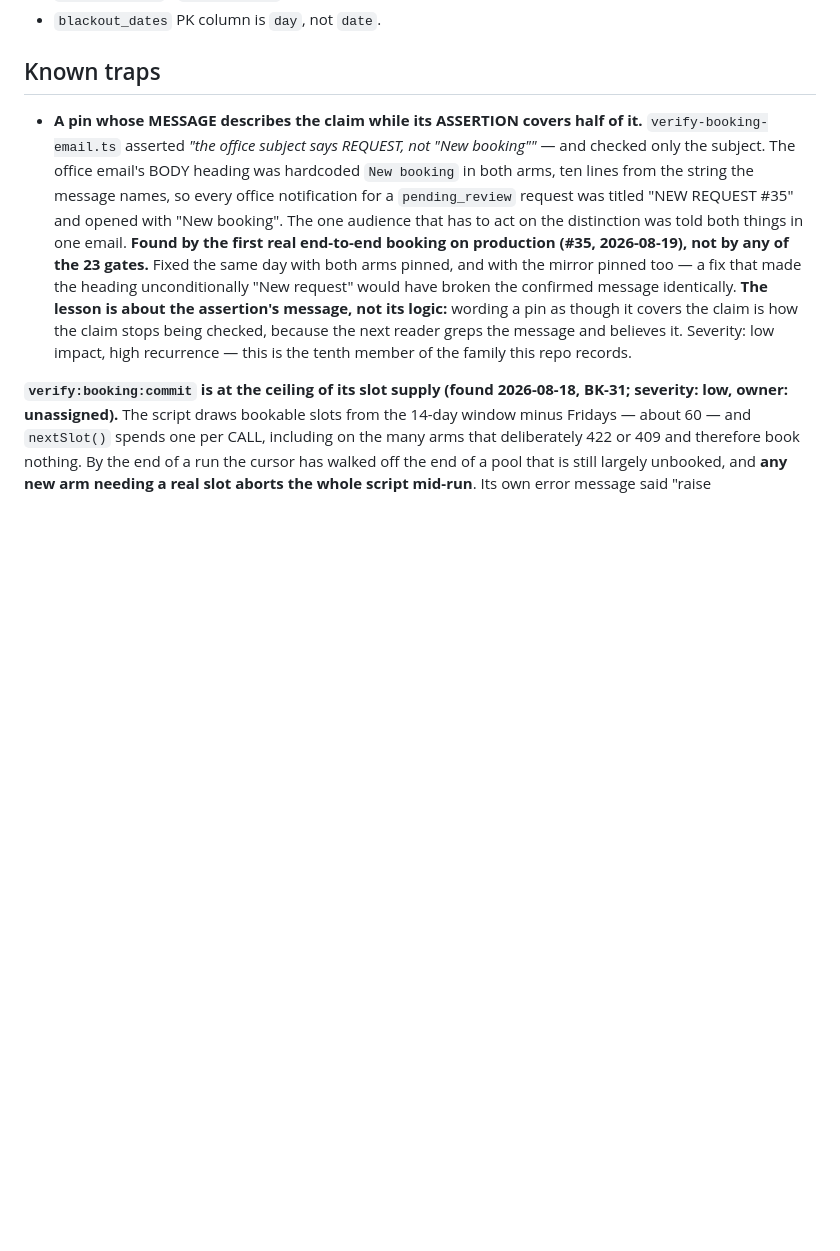
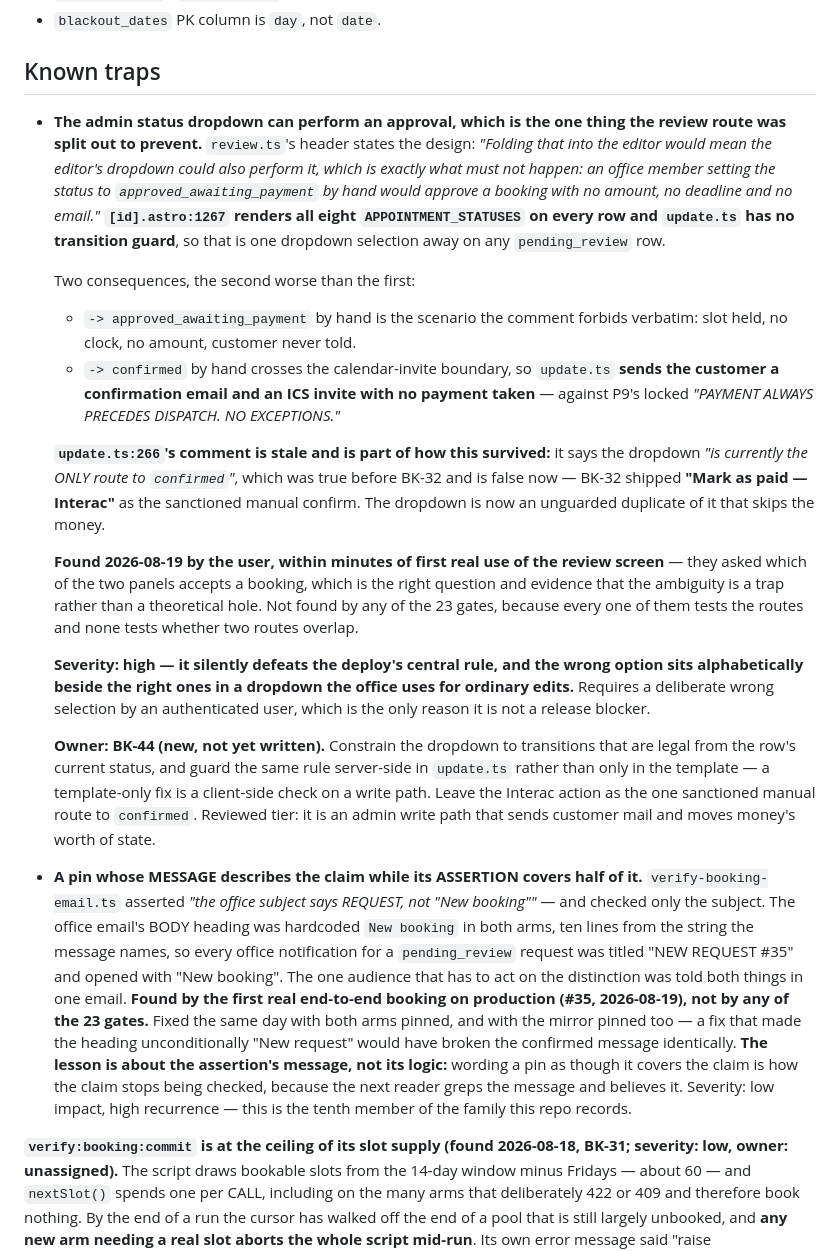
Before and after one commit to angularbrackets-web/yegrestoration, a Markdown page: docs/booking/ROADMAP.md, the part around the change. Drawn GitHub-style; blank space fills up the shorter version.

Commit message:
docs: the status dropdown can do the one thing review.ts was split out to stop
Found by the user within minutes of first real use of the review screen. They
asked which of the two panels accepts a booking -- the right question, and the
evidence that the ambiguity is a trap rather than a theoretical hole.

review.ts's header states the design plainly: the review decision is separate
from update.ts precisely so "the editor's dropdown could also perform it, which
is exactly what must not happen". But [id].astro:1267 renders all eight statuses
on every row and update.ts has no transition guard, so it is one selection away.

Setting approved_awaiting_payment by hand is the forbidden scenario verbatim: no
amount, no deadline, no email, slot held with no clock. Setting confirmed by hand
is worse -- it crosses the calendar-invite boundary, so update.ts mails the
customer a confirmation and an ICS invite with no payment taken, against P9's
locked "PAYMENT ALWAYS PRECEDES DISPATCH. NO EXCEPTIONS."

update.ts:266's comment is part of how it survived: it says the dropdown is
"currently the ONLY route to confirmed", true before BK-32 and false since --
BK-32 shipped "Mark as paid - Interac" as the sanctioned manual confirm.

Recorded rather than fixed inline, per the out-of-scope rule. Owner BK-44,
Reviewed tier: constrain the dropdown to legal transitions AND guard the same
rule server-side, because a template-only fix is a client-side check on a write
path. High severity; not a release blocker only because it needs a deliberate
wrong selection by an authenticated user.

No code change. typecheck 0 errors.

Co-Authored-By: Claude Opus 5 <noreply@anthropic.com>
Claude-Session: https://claude.ai/code/session_016KNjofNPRuJRYAwt6Gaeu5

```diff
--- a/docs/booking/ROADMAP.md
+++ b/docs/booking/ROADMAP.md
@@ -61,6 +61,49 @@ indefinitely** — it is the message inbox, not an archive. Migration 004 made
 - `blackout_dates` PK column is `day`, not `date`.
 
 ## Known traps
+
+- **The admin status dropdown can perform an approval, which is the one thing
+  the review route was split out to prevent.** `review.ts`'s header states the
+  design: *"Folding that into the editor would mean the editor's dropdown could
+  also perform it, which is exactly what must not happen: an office member
+  setting the status to `approved_awaiting_payment` by hand would approve a
+  booking with no amount, no deadline and no email."* **`[id].astro:1267`
+  renders all eight `APPOINTMENT_STATUSES` on every row and `update.ts` has no
+  transition guard**, so that is one dropdown selection away on any
+  `pending_review` row.
+
+  Two consequences, the second worse than the first:
+
+  - `-> approved_awaiting_payment` by hand is the scenario the comment forbids
+    verbatim: slot held, no clock, no amount, customer never told.
+  - `-> confirmed` by hand crosses the calendar-invite boundary, so `update.ts`
+    **sends the customer a confirmation email and an ICS invite with no payment
+    taken** — against P9's locked *"PAYMENT ALWAYS PRECEDES DISPATCH. NO
+    EXCEPTIONS."*
+
+  **`update.ts:266`'s comment is stale and is part of how this survived:** it
+  says the dropdown *"is currently the ONLY route to `confirmed`"*, which was
+  true before BK-32 and is false now — BK-32 shipped **"Mark as paid — Interac"**
+  as the sanctioned manual confirm. The dropdown is now an unguarded duplicate
+  of it that skips the money.
+
+  **Found 2026-08-19 by the user, within minutes of first real use of the review
+  screen** — they asked which of the two panels accepts a booking, which is the
+  right question and evidence that the ambiguity is a trap rather than a
+  theoretical hole. Not found by any of the 23 gates, because every one of them
+  tests the routes and none tests whether two routes overlap.
+
+  **Severity: high — it silently defeats the deploy's central rule, and the
+  wrong option sits alphabetically beside the right ones in a dropdown the
+  office uses for ordinary edits.** Requires a deliberate wrong selection by an
+  authenticated user, which is the only reason it is not a release blocker.
+
+  **Owner: BK-44 (new, not yet written).** Constrain the dropdown to
+  transitions that are legal from the row's current status, and guard the same
+  rule server-side in `update.ts` rather than only in the template — a
+  template-only fix is a client-side check on a write path. Leave the Interac
+  action as the one sanctioned manual route to `confirmed`. Reviewed tier: it is
+  an admin write path that sends customer mail and moves money's worth of state.
 
 - **A pin whose MESSAGE describes the claim while its ASSERTION covers half of
   it.** `verify-booking-email.ts` asserted *"the office subject says REQUEST,
```
